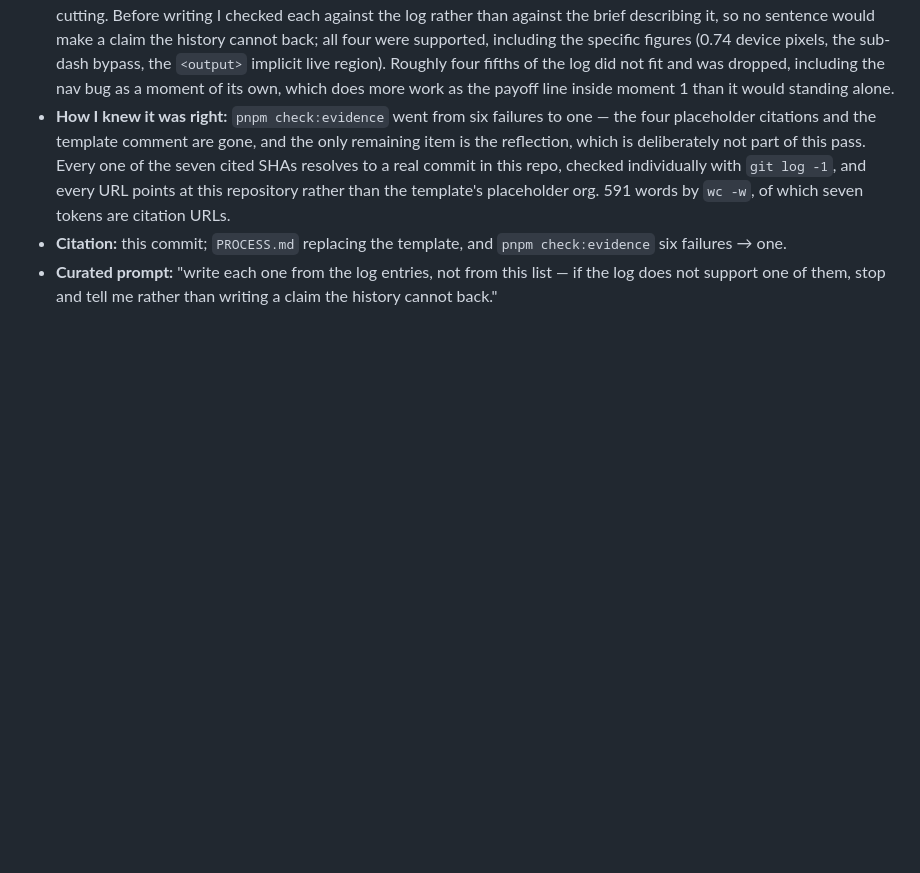
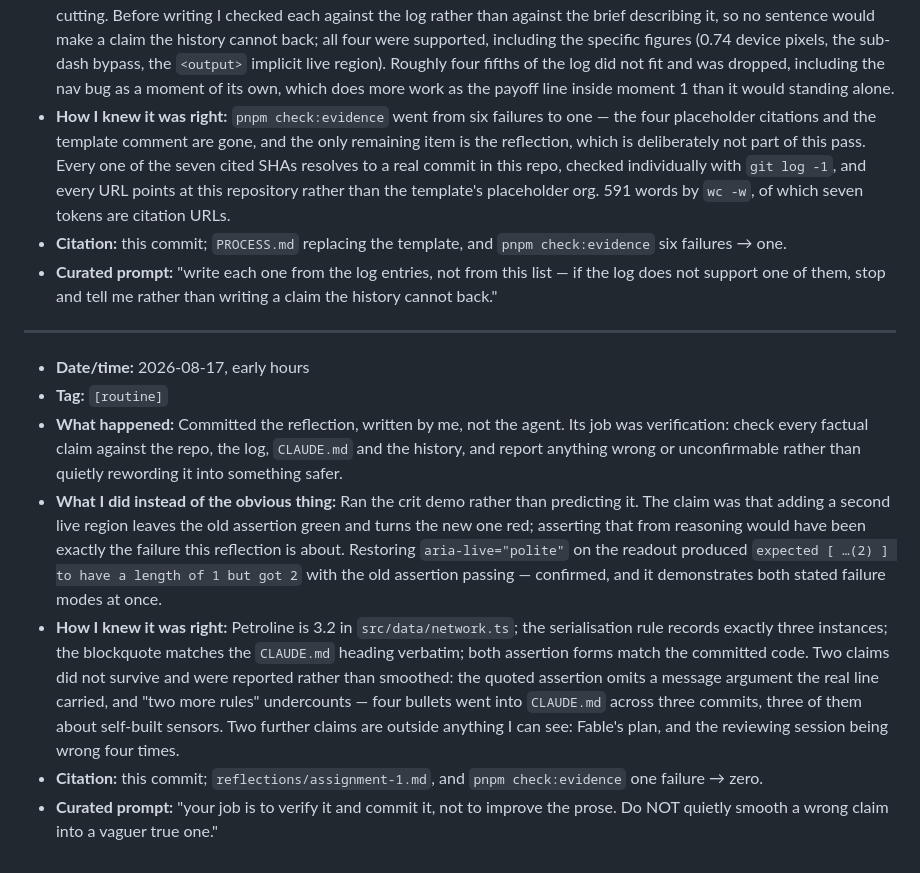
Before and after one commit to comp4020-agentic-coding-studio/comp4020-ass1-Gera1t-2001, a Markdown page: process-log.md, the part around the change. GitHub-like rendering; blank space fills up the shorter version.

```diff
--- a/process-log.md
+++ b/process-log.md
@@ -912,3 +912,31 @@ uncommon and the announced sentence is unaffected.
 - **Curated prompt:** "write each one from the log entries, not from this list —
   if the log does not support one of them, stop and tell me rather than writing
   a claim the history cannot back."
+
+---
+
+- **Date/time:** 2026-08-17, early hours
+- **Tag:** `[routine]`
+- **What happened:** Committed the reflection, written by me, not the agent. Its
+  job was verification: check every factual claim against the repo, the log,
+  `CLAUDE.md` and the history, and report anything wrong or unconfirmable rather
+  than quietly rewording it into something safer.
+- **What I did instead of the obvious thing:** Ran the crit demo rather than
+  predicting it. The claim was that adding a second live region leaves the old
+  assertion green and turns the new one red; asserting that from reasoning would
+  have been exactly the failure this reflection is about. Restoring
+  `aria-live="polite"` on the readout produced `expected [ …(2) ] to have a
+  length of 1 but got 2` with the old assertion passing — confirmed, and it
+  demonstrates both stated failure modes at once.
+- **How I knew it was right:** Petroline is 3.2 in `src/data/network.ts`; the
+  serialisation rule records exactly three instances; the blockquote matches the
+  `CLAUDE.md` heading verbatim; both assertion forms match the committed code.
+  Two claims did not survive and were reported rather than smoothed: the quoted
+  assertion omits a message argument the real line carried, and "two more rules"
+  undercounts — four bullets went into `CLAUDE.md` across three commits, three
+  of them about self-built sensors. Two further claims are outside anything I
+  can see: Fable's plan, and the reviewing session being wrong four times.
+- **Citation:** this commit; `reflections/assignment-1.md`, and
+  `pnpm check:evidence` one failure → zero.
+- **Curated prompt:** "your job is to verify it and commit it, not to improve
+  the prose. Do NOT quietly smooth a wrong claim into a vaguer true one."
```
Also changed, not shown: reflections/assignment-1.md (added, +64 -0 lines).
